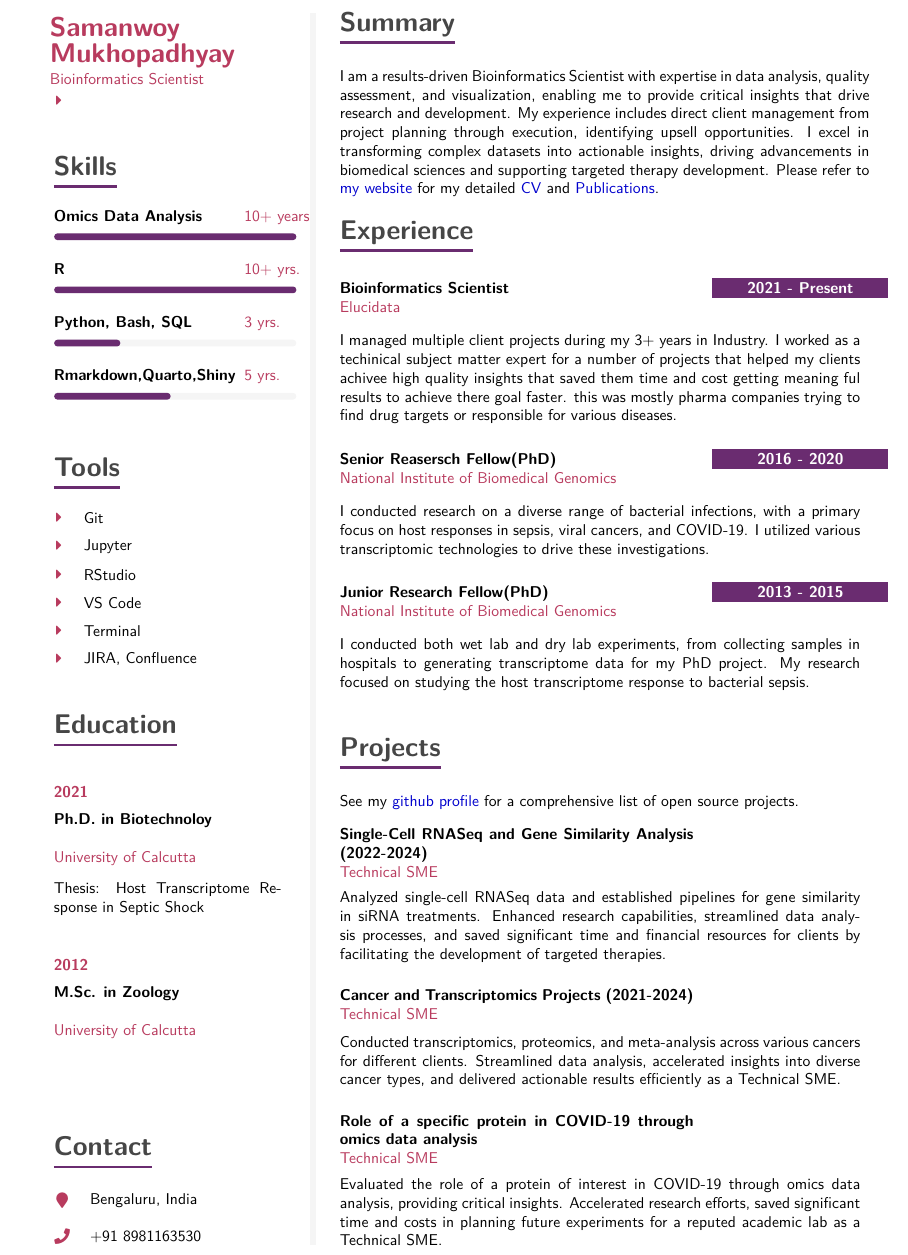
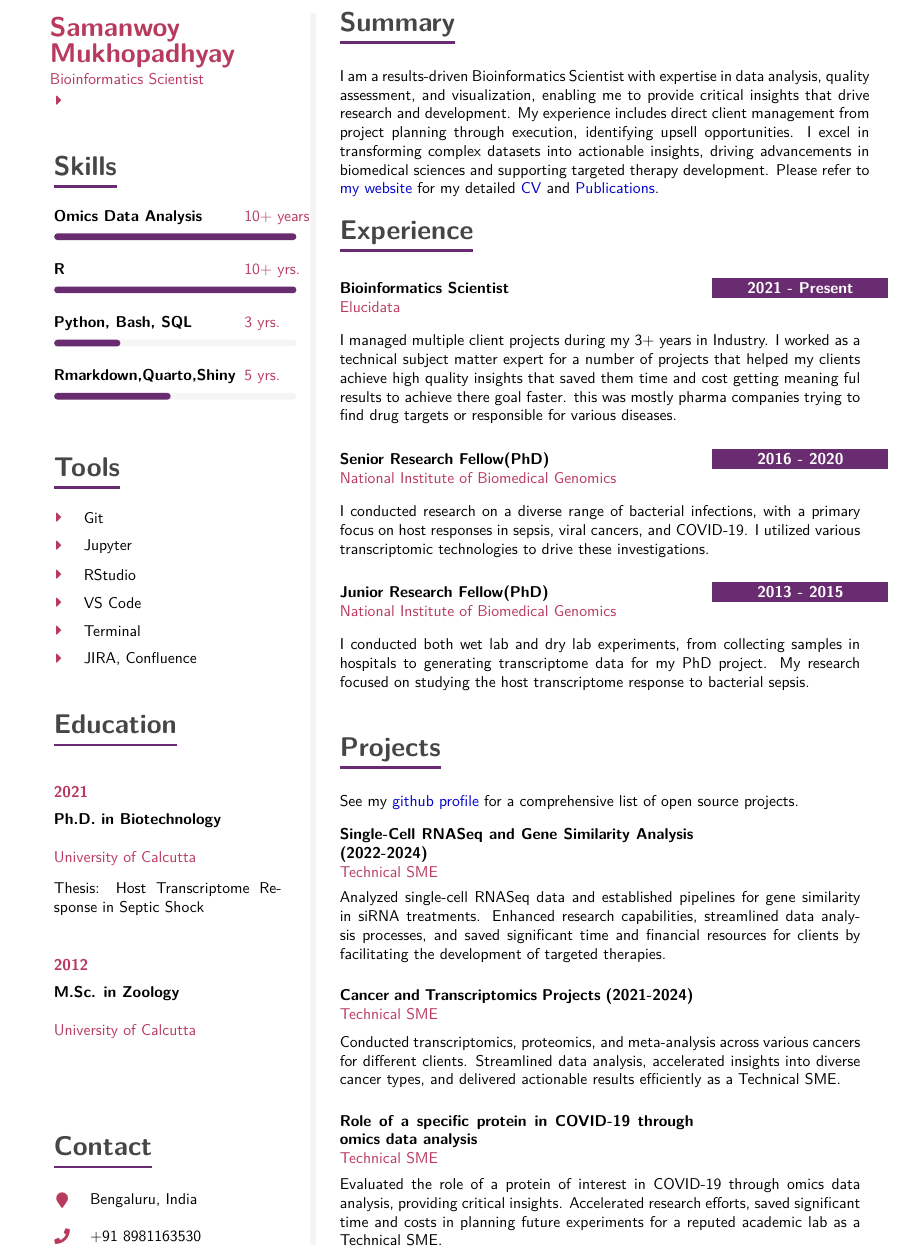
Before and after one commit to samanwoy1989/quarto_cv_sam, a Quarto document (quarto_cv_sam.qmd): part of page 1 of 2, cut so that both start at the same text. The pictures show the output file quarto_cv_sam.pdf that the author committed with the source.

Commit message:
updated files

```diff
--- a/quarto_cv_sam.qmd
+++ b/quarto_cv_sam.qmd
@@ -42,7 +42,7 @@ sidebar:
         - JIRA, Confluence
     - name: Education
       items:
-        - text: "Ph.D. in Biotechnoloy"
+        - text: "Ph.D. in Biotechnology"
           inst: "University of Calcutta"
           time: "2021"
           details: "Thesis: Host Transcriptome Response in Septic Shock"
@@ -106,8 +106,8 @@ I am a results-driven Bioinformatics Scientist with expertise in data analysis,
 #| output: asis
 tibble::tribble(
     ~role, ~institution, ~dates, ~details,
-    "Bioinformatics Scientist", "Elucidata", "2021 - Present", "I managed multiple client projects during my 3+ years in Industry. I worked as a techinical subject matter expert for a number of projects that helped my clients achivee high quality insights that saved them time and cost getting meaning ful results to achieve there goal faster. this was mostly pharma companies trying to find drug targets or responsible for various diseases.",
-    "Senior Reasersch Fellow(PhD)", "National Institute of Biomedical Genomics", "2016 - 2020",
+    "Bioinformatics Scientist", "Elucidata", "2021 - Present", "I managed multiple client projects during my 3+ years in Industry. I worked as a technical subject matter expert for a number of projects that helped my clients achieve high quality insights that saved them time and cost getting meaning ful results to achieve there goal faster. this was mostly pharma companies trying to find drug targets or responsible for various diseases.",
+    "Senior Research Fellow(PhD)", "National Institute of Biomedical Genomics", "2016 - 2020",
     "I conducted research on a diverse range of bacterial infections, with a primary focus on host responses in sepsis, viral cancers, and COVID-19. I utilized various transcriptomic technologies to drive these investigations.",
     "Junior Research Fellow(PhD)", "National Institute of Biomedical Genomics", "2013 - 2015", "I conducted both wet lab and dry lab experiments, from collecting samples in hospitals to generating transcriptome data for my PhD project. My research focused on studying the host transcriptome response to bacterial sepsis."
 ) |>
```
Also changed, not shown: quarto_cv_sam.pdf.
